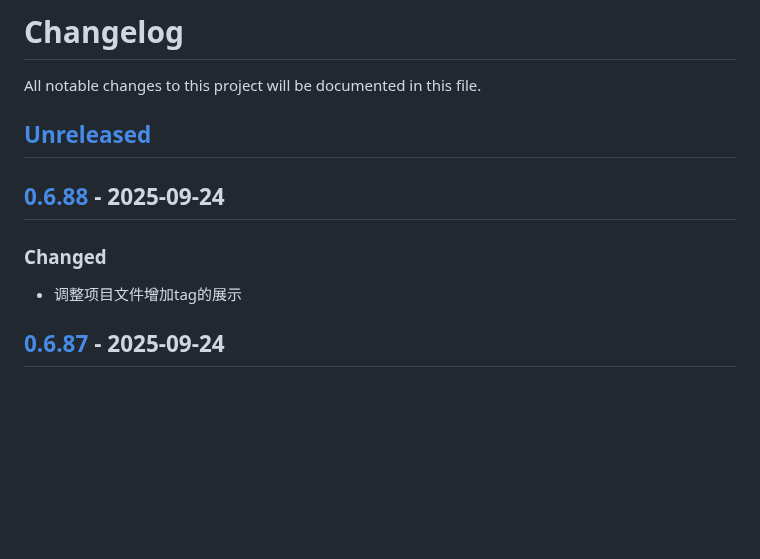
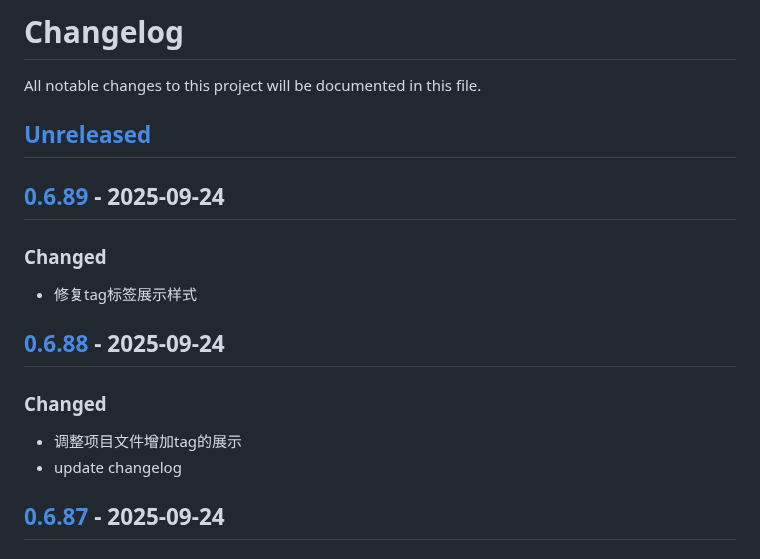
Before and after one commit to quant1x/quant1x, a Markdown page: CHANGELOG.md, the part around one of its changes. GitHub-like rendering; blank space fills up the shorter version.

Commit message:
update changelog

```diff
--- a/CHANGELOG.md
+++ b/CHANGELOG.md
@@ -3,9 +3,14 @@ All notable changes to this project will be documented in this file.
 
 ## [Unreleased]
 
+## [0.6.89] - 2025-09-24
+### Changed
+- 修复tag标签展示样式
+
 ## [0.6.88] - 2025-09-24
 ### Changed
 - 调整项目文件增加tag的展示
+- update changelog
 
 ## [0.6.87] - 2025-09-24
 ### Changed
```
Also changed, not shown: other parts of CHANGELOG.md (+2 -1 lines).
